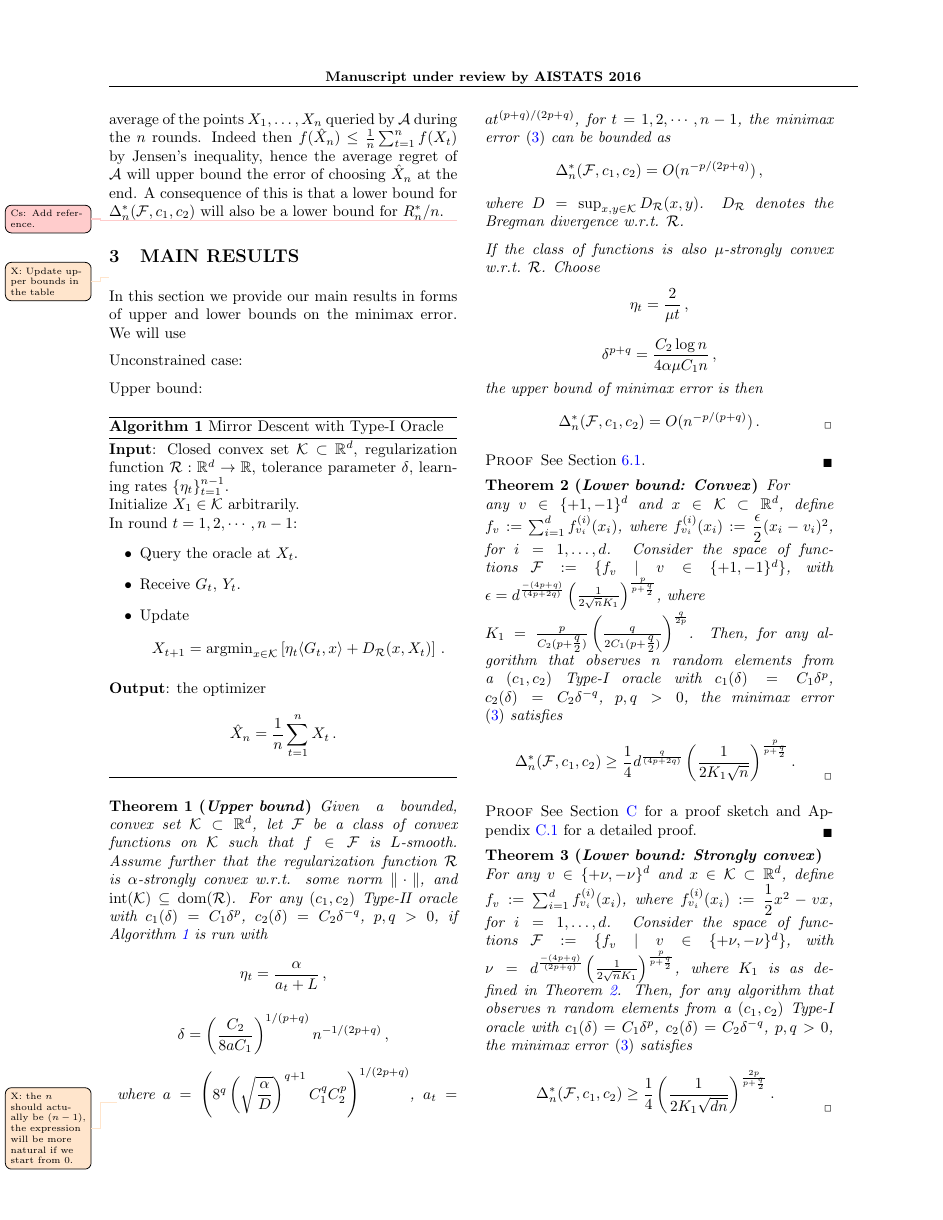
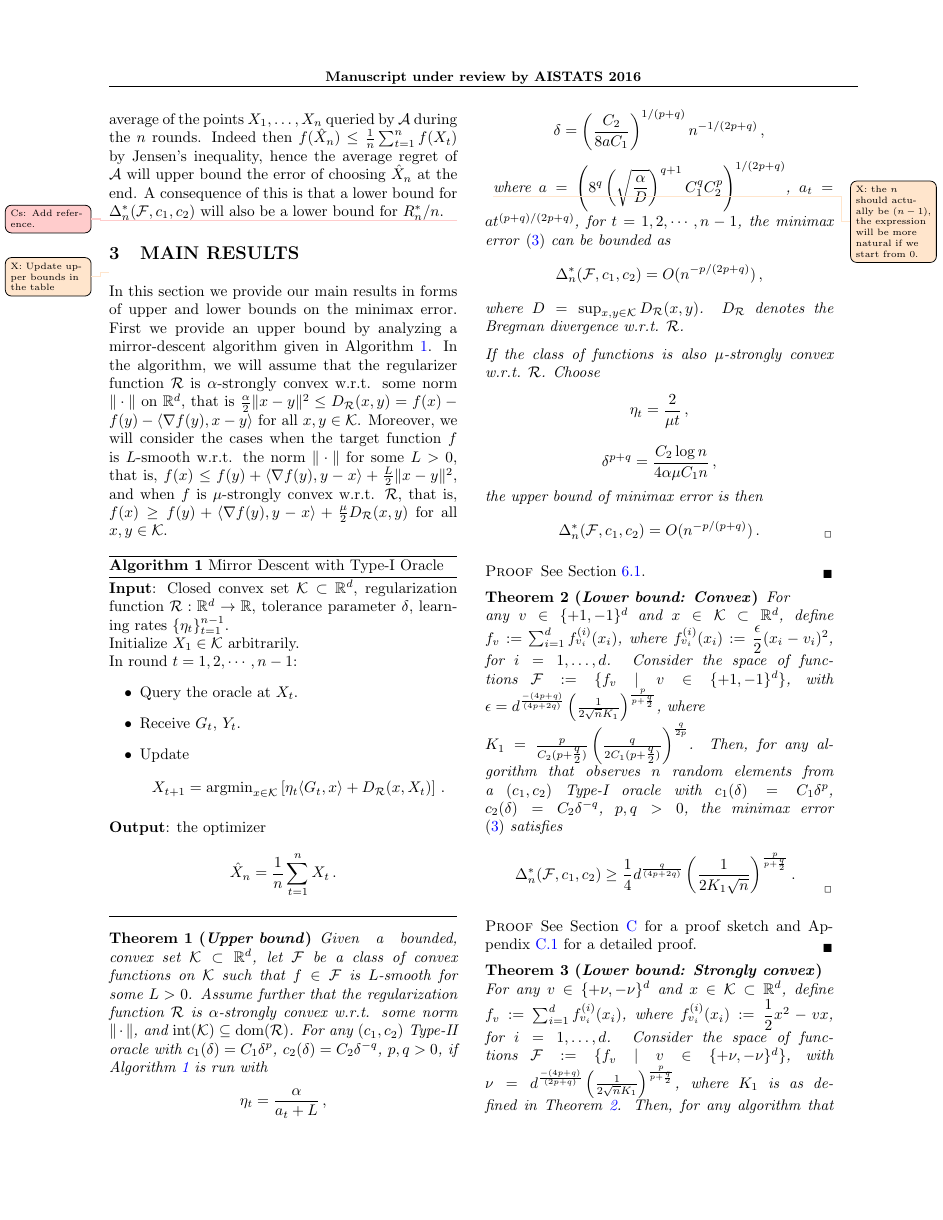
Before and after one commit to Szepi/OptWithGradOracle, a LaTeX paper (bgo.tex, which reads commands.tex, results.tex): page 3 of 20. Compiled offline with pdfLaTeX.

Commit message:
some changes

```diff
--- a/commands.tex
+++ b/commands.tex
@@ -105,6 +105,8 @@
 \renewcommand{\O}{\mathcal{O}}
 \newcommand{\D}{\mathcal{D}}
 \newcommand{\K}{\mathcal{K}}
+\newcommand{\cR}{\mathcal{R}}
+
 \newcommand{\dnorm}[1]{\norm{#1}_*} % Dual norm
 \def\<{\left\langle} % Angle brackets
 \def\>{\right\rangle}
--- a/results.tex
+++ b/results.tex
@@ -28,12 +28,14 @@
 \end{table*}
 \todox{Update upper bounds in the table}
 
+
 In this section we provide our main results in forms of upper and lower bounds on the minimax error.
-We will use
+First we provide an upper bound by analyzing a mirror-descent algorithm given in \cref{alg}. In the algorithm, we will assume that the regularizer function $\mathcal{R}$ is $\alpha$-strongly convex w.r.t. some norm $\|\cdot\|$ on $\R^d$, that is $\tfrac{\alpha}{2} \|x-y\|^2 \le \DR(x,y)=f(x)-f(y)-\ip{\nabla f(y),x-y}$ for all $x,y \in \K$. Moreover, we will consider the cases when the target function $f$ is $L$-smooth w.r.t. the norm $\| \cdot \|$ for some $L>0$, that is, $f(x) \le f(y) + \ip{\nabla f(y), y-x} + \tfrac{L}{2} \|x-y\|^2$, and when $f$ is $\mu$-strongly convex w.r.t. $\cR$, that is,
+$f(x) \ge f(y) + \ip{\nabla f(y),y-x} +\tfrac{\mu}{2} \DR(x,y)$ for all $x,y \in \K$.
 
-Unconstrained case:
-
-Upper bound:
+%Unconstrained case:
+%
+%Upper bound:
 
 \begin{algorithm}
 	\caption{Mirror Descent with Type-I Oracle}\label{alg}
@@ -58,7 +60,7 @@ Upper bound:
 \begin{theorem}[\textit{Upper bound}]
 \label{thm:ub}
 Given a bounded, convex set $\cK \subset \R^d$,
-let $\cF$ be a class of convex functions on $\cK$ such that $f \in \cF$ is $L$-smooth.
+let $\cF$ be a class of convex functions on $\cK$ such that $f \in \cF$ is $L$-smooth for some $L>0$.
 Assume further that the regularization function $\mathcal{R}$ is $\alpha$-strongly convex w.r.t. some norm $\norm{\cdot}$, and $\interior(\mathcal{K})\subseteq \dom(\mathcal{R})$.
 For any $(c_1,c_2)$ Type-II oracle
  with $c_1(\delta) = C_1 \delta^p$, $c_2(\delta) = C_2 \delta^{-q}$, $p,q>0$,
```
